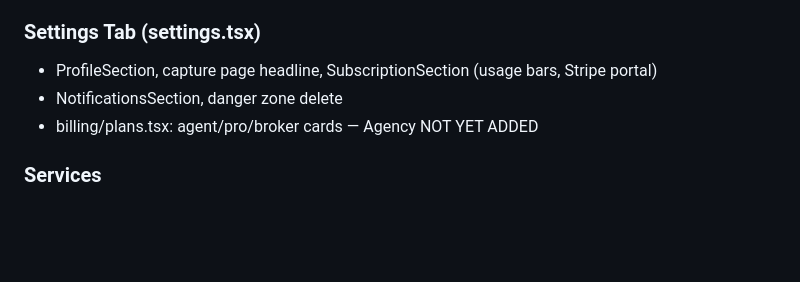
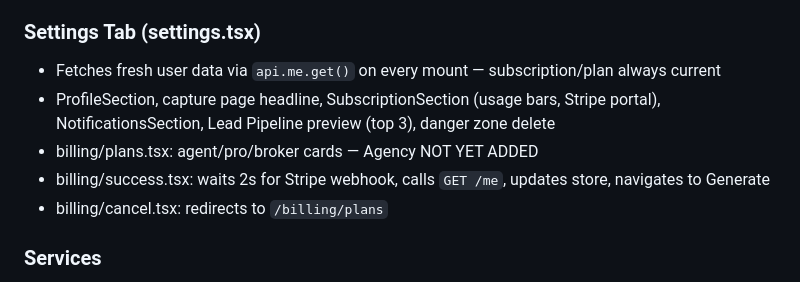
Before and after one commit to patrickofca/scorrd-app, a Markdown page: CLAUDE.md, the part around one of its changes. Drawn GitHub-style; blank space fills up the shorter version.

```diff
--- a/CLAUDE.md
+++ b/CLAUDE.md
@@ -155,9 +166,11 @@ types/           index.ts
 - LeadCard, LeadDetailSheet, AddLeadModal, PipelineColumn
 
 ### Settings Tab (settings.tsx)
-- ProfileSection, capture page headline, SubscriptionSection (usage bars, Stripe portal)
-- NotificationsSection, danger zone delete
+- Fetches fresh user data via `api.me.get()` on every mount — subscription/plan always current
+- ProfileSection, capture page headline, SubscriptionSection (usage bars, Stripe portal), NotificationsSection, Lead Pipeline preview (top 3), danger zone delete
 - billing/plans.tsx: agent/pro/broker cards — Agency NOT YET ADDED
+- billing/success.tsx: waits 2s for Stripe webhook, calls `GET /me`, updates store, navigates to Generate
+- billing/cancel.tsx: redirects to `/billing/plans`
 
 ### Services
 - api.ts: auth, me, billing, analyses, carousel, generate (all endpoints), stats, leads, calendar
```
Also changed, not shown: other parts of CLAUDE.md (+19 -8 lines).
